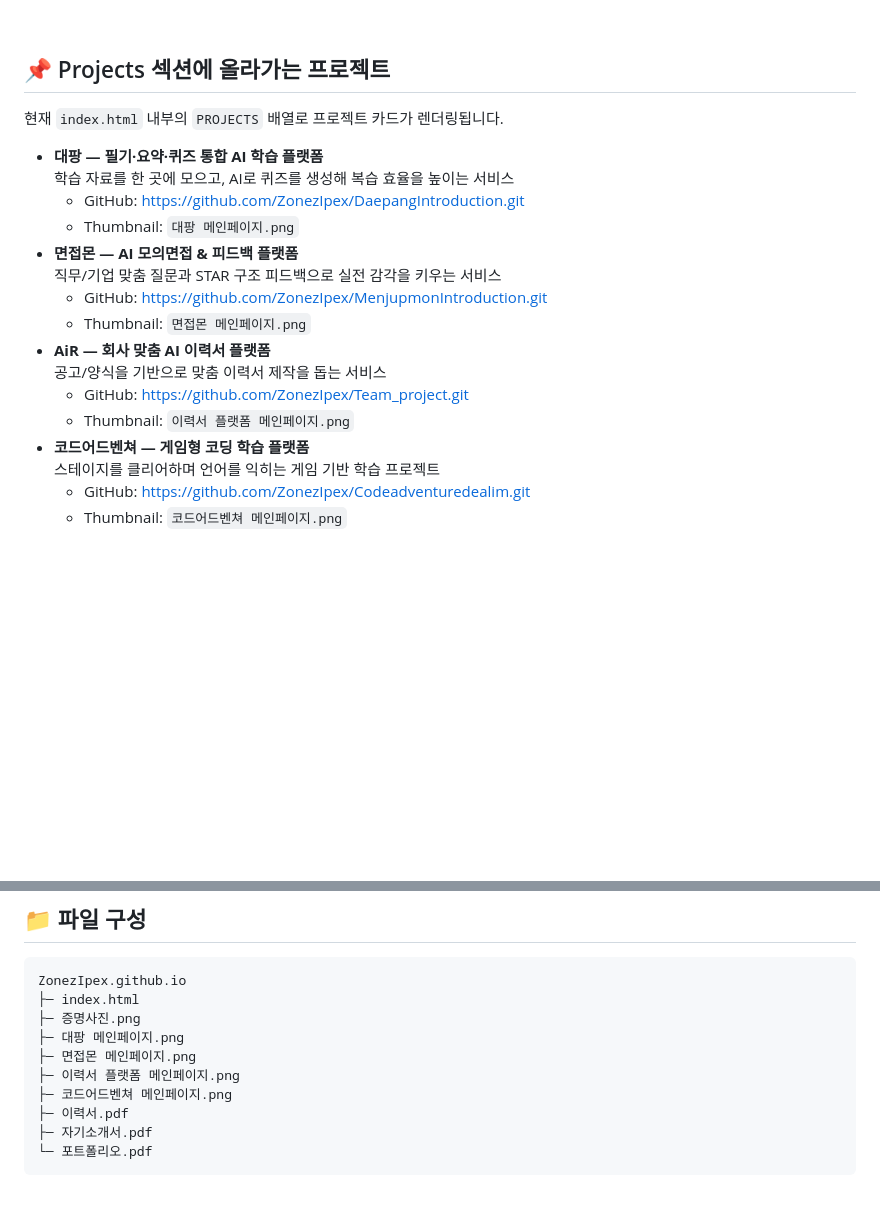
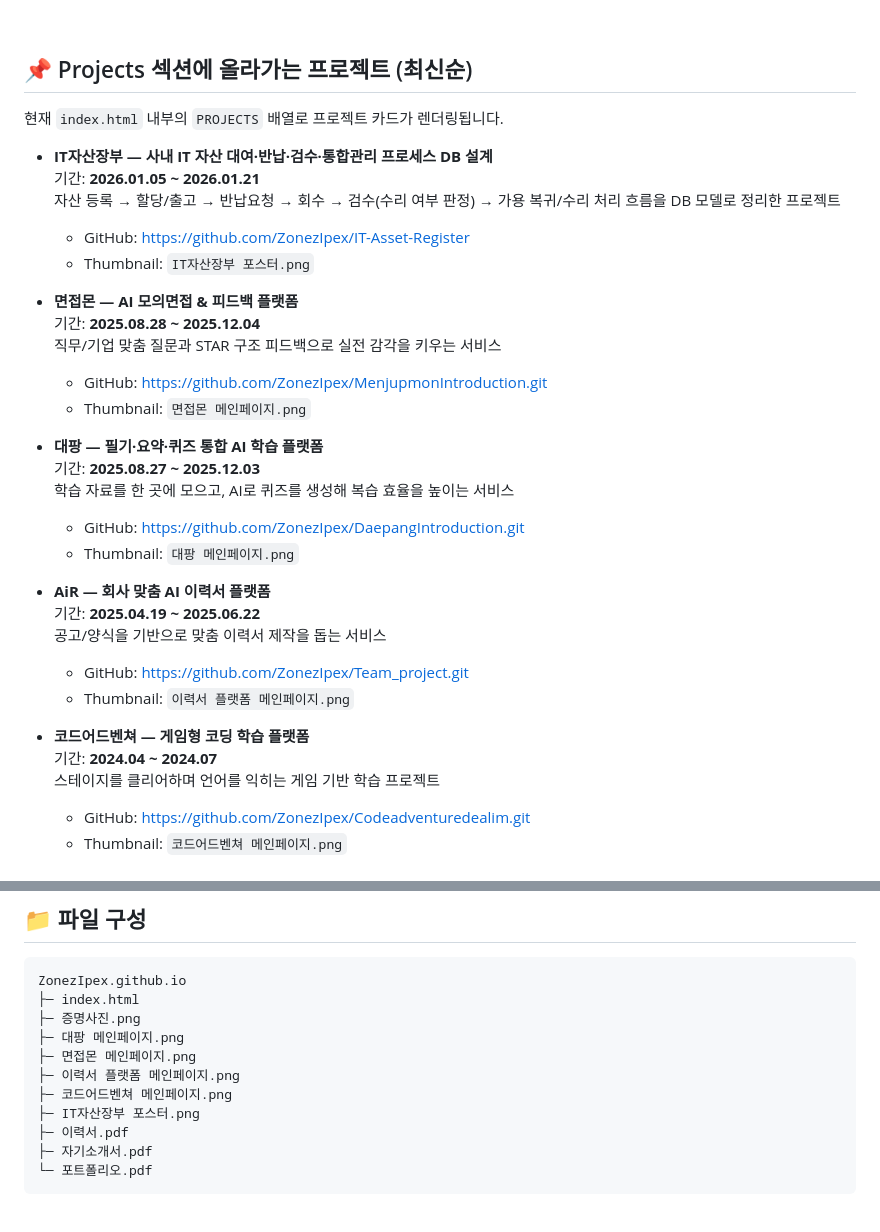
Before and after one commit to ZonezIpex/ZonezIpex.github.io, a Markdown page: README.md, 2 parts joined by grey strips. GitHub-like rendering; blank space fills up the shorter version.

```diff
--- a/README.md
+++ b/README.md
@@ -29,22 +29,35 @@
 
 <br/>
 
-## 📌 Projects 섹션에 올라가는 프로젝트
+## 📌 Projects 섹션에 올라가는 프로젝트 (최신순)
 현재 `index.html` 내부의 `PROJECTS` 배열로 프로젝트 카드가 렌더링됩니다.
 
+- **IT자산장부 — 사내 IT 자산 대여·반납·검수·통합관리 프로세스 DB 설계**
+  기간: **2026.01.05 ~ 2026.01.21**
+  자산 등록 → 할당/출고 → 반납요청 → 회수 → 검수(수리 여부 판정) → 가용 복귀/수리 처리 흐름을 DB 모델로 정리한 프로젝트
+  - GitHub: https://github.com/ZonezIpex/IT-Asset-Register
+  - Thumbnail: `IT자산장부 포스터.png`
+
+- **면접몬 — AI 모의면접 & 피드백 플랫폼**
+  기간: **2025.08.28 ~ 2025.12.04**
+  직무/기업 맞춤 질문과 STAR 구조 피드백으로 실전 감각을 키우는 서비스
+  - GitHub: https://github.com/ZonezIpex/MenjupmonIntroduction.git
+  - Thumbnail: `면접몬 메인페이지.png`
+
 - **대팡 — 필기·요약·퀴즈 통합 AI 학습 플랫폼**
+  기간: **2025.08.27 ~ 2025.12.03**
   학습 자료를 한 곳에 모으고, AI로 퀴즈를 생성해 복습 효율을 높이는 서비스
   - GitHub: https://github.com/ZonezIpex/DaepangIntroduction.git
   - Thumbnail: `대팡 메인페이지.png`
-- **면접몬 — AI 모의면접 & 피드백 플랫폼**
-  직무/기업 맞춤 질문과 STAR 구조 피드백으로 실전 감각을 키우는 서비스
-  - GitHub: https://github.com/ZonezIpex/MenjupmonIntroduction.git
-  - Thumbnail: `면접몬 메인페이지.png`
+
 - **AiR — 회사 맞춤 AI 이력서 플랫폼**
+  기간: **2025.04.19 ~ 2025.06.22**
   공고/양식을 기반으로 맞춤 이력서 제작을 돕는 서비스
   - GitHub: https://github.com/ZonezIpex/Team_project.git
   - Thumbnail: `이력서 플랫폼 메인페이지.png`
+
 - **코드어드벤쳐 — 게임형 코딩 학습 플랫폼**
+  기간: **2024.04 ~ 2024.07**
   스테이지를 클리어하며 언어를 익히는 게임 기반 학습 프로젝트
   - GitHub: https://github.com/ZonezIpex/Codeadventuredealim.git
   - Thumbnail: `코드어드벤쳐 메인페이지.png`
@@ -60,6 +73,7 @@ ZonezIpex.github.io
 ├─ 면접몬 메인페이지.png
 ├─ 이력서 플랫폼 메인페이지.png
 ├─ 코드어드벤쳐 메인페이지.png
+├─ IT자산장부 포스터.png
 ├─ 이력서.pdf
 ├─ 자기소개서.pdf
 └─ 포트폴리오.pdf
```
Also changed, not shown: other parts of README.md (+0 -2 lines).
